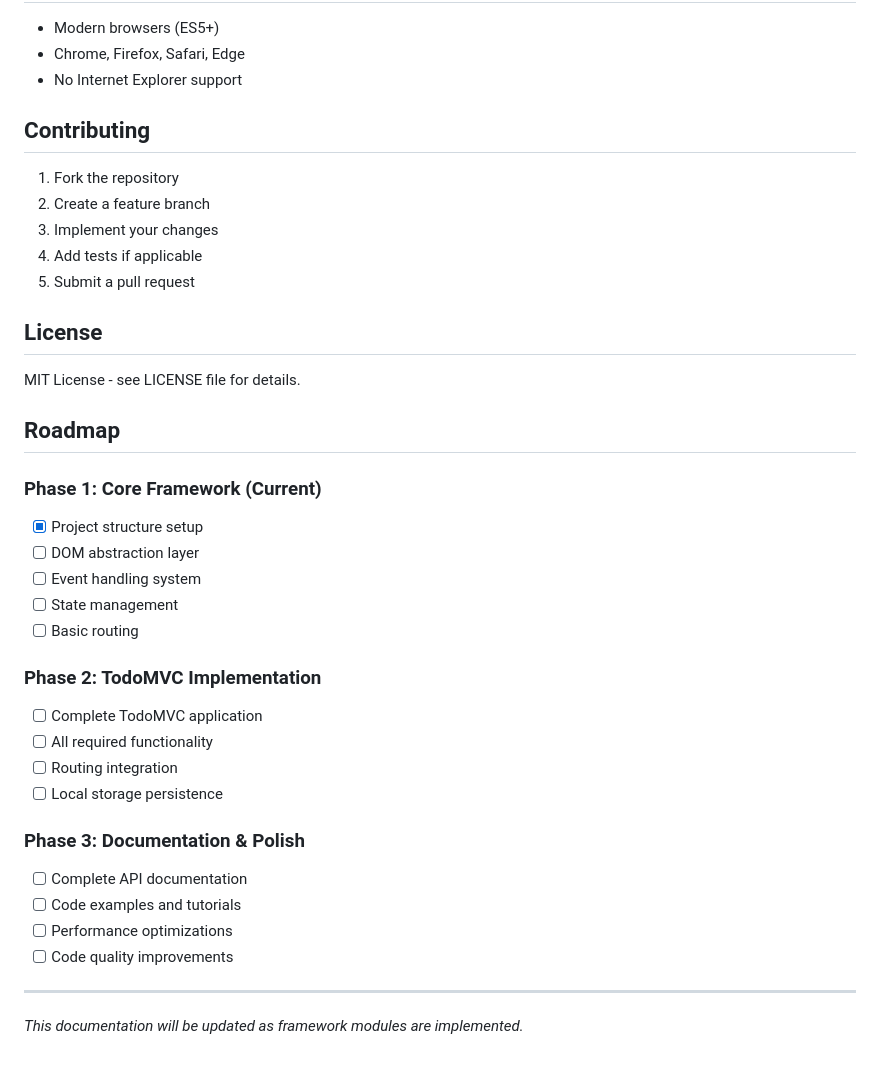
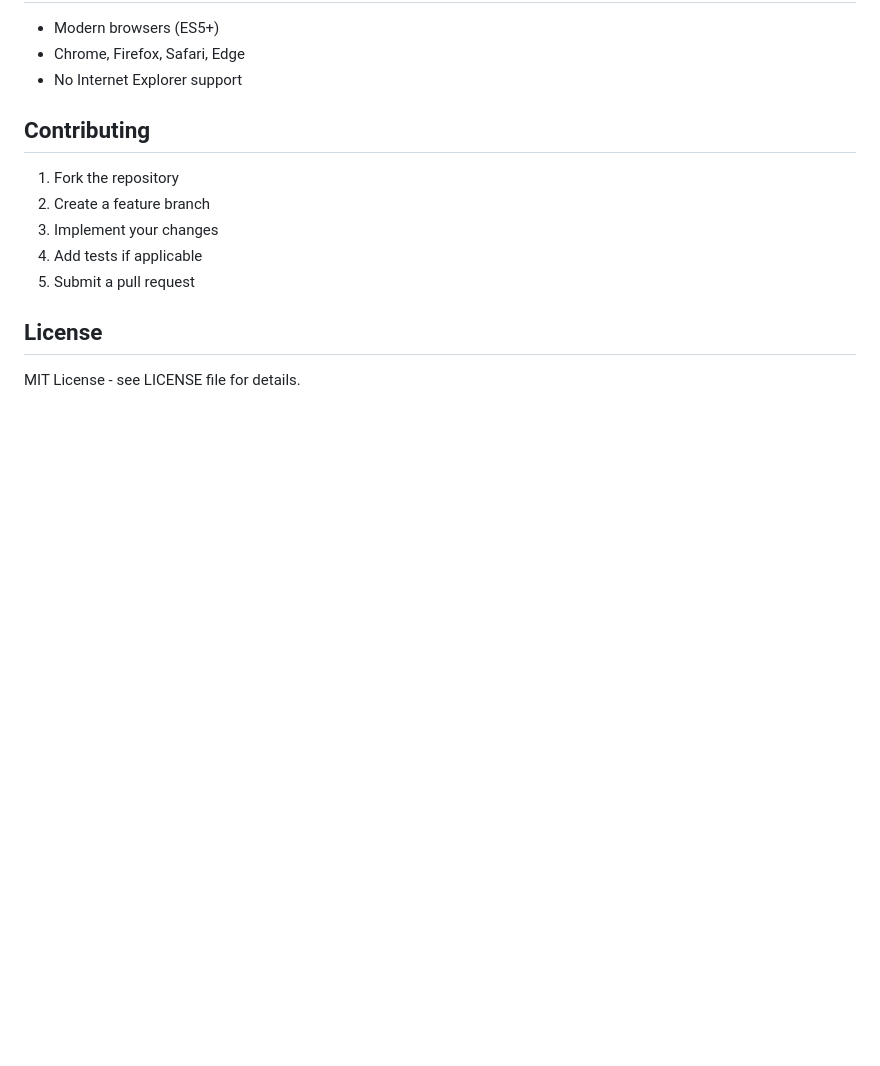
Before and after one commit to hezronokwach/MiniJS-Framework, a Markdown page: docs/README.md, the part around the change. Drawn GitHub-style; blank space fills up the shorter version.

Commit message:
Remove roadmap section from documentation

```diff
--- a/docs/README.md
+++ b/docs/README.md
@@ -134,28 +134,3 @@ npm test
 ## License
 
 MIT License - see LICENSE file for details.
-
-## Roadmap
-
-### Phase 1: Core Framework (Current)
-- [x] Project structure setup
-- [ ] DOM abstraction layer
-- [ ] Event handling system
-- [ ] State management
-- [ ] Basic routing
-
-### Phase 2: TodoMVC Implementation
-- [ ] Complete TodoMVC application
-- [ ] All required functionality
-- [ ] Routing integration
-- [ ] Local storage persistence
-
-### Phase 3: Documentation & Polish
-- [ ] Complete API documentation
-- [ ] Code examples and tutorials
-- [ ] Performance optimizations
-- [ ] Code quality improvements
-
----
-
-*This documentation will be updated as framework modules are implemented.*
```
